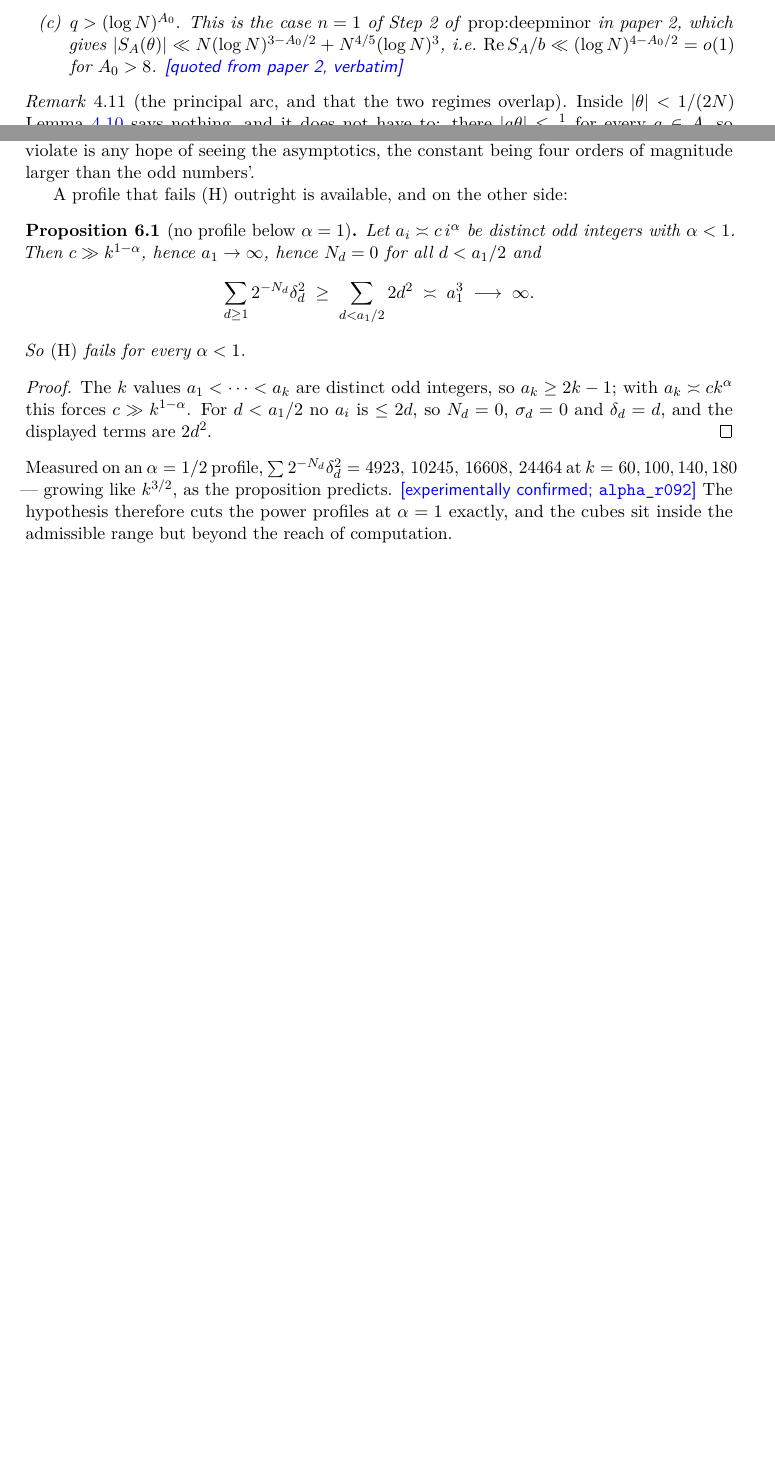
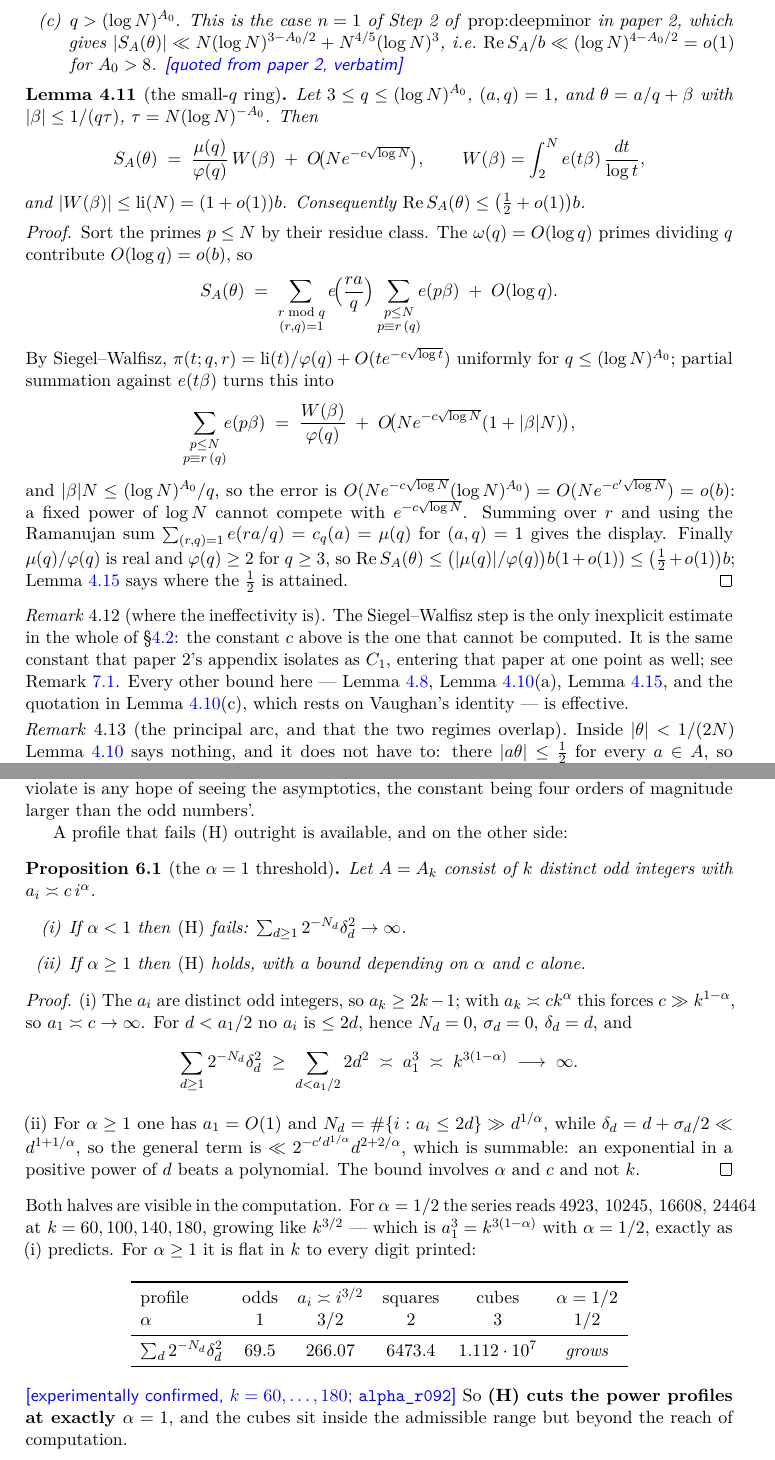
Before and after one commit to mathlab0911/arithmetic-landscape, a LaTeX paper (paper/paper3.tex): two parts of pages 5 and 7 of 8 before the commit and two parts of pages 6 and 8 of 9 after it, joined at a grey line, cut so that both start at the same text, the shorter picture padded with empty space. Compiled offline with pdfLaTeX.

Commit message:
r094: lem:eta(b) written out - no [needs writing] left in the bridge; prop:alphalb made two-part (alpha=1 threshold both ways); Table 1 gains the alpha=3/2 row built to test a prediction; rem:onek split by claim status; rem:whereC1 makes the single-ineffective-constant claim checkable; skill save folds in F46 plus four extensions

```diff
--- a/paper/paper3.tex
+++ b/paper/paper3.tex
@@ -371,6 +380,49 @@ Let $A=P_k$ and $N=a_k$. Then
   \STATUS{quoted from paper 2, verbatim}
 \end{enumerate}
 \end{lemma}
+
+\begin{lemma}[the small-$q$ ring]\label{lem:etab}
+Let $3\le q\le(\log N)^{A_0}$, $(a,q)=1$, and $\theta=a/q+\beta$ with
+$|\beta|\le1/(q\tau)$, $\tau=N(\log N)^{-A_0}$. Then
+\[
+  S_A(\theta)\;=\;\frac{\mu(q)}{\varphi(q)}\,W(\beta)\;+\;O\!\bigl(N e^{-c\sqrt{\log N}}\bigr),
+  \qquad W(\beta)=\int_2^{N}e(t\beta)\,\frac{dt}{\log t},
+\]
+and $|W(\beta)|\le\operatorname{li}(N)=(1+o(1))b$. Consequently
+$\operatorname{Re}S_A(\theta)\le\bigl(\tfrac12+o(1)\bigr)b$.
+\end{lemma}
+
+\begin{proof}
+Sort the primes $p\le N$ by their residue class. The $\omega(q)=O(\log q)$ primes dividing $q$
+contribute $O(\log q)=o(b)$, so
+\[
+  S_A(\theta)\;=\;\sum_{\substack{r\bmod q\\(r,q)=1}}e\!\Bigl(\frac{ra}{q}\Bigr)
+    \sum_{\substack{p\le N\\p\equiv r\,(q)}}\!\!e(p\beta)\;+\;O(\log q).
+\]
+By Siegel--Walfisz, $\pi(t;q,r)=\operatorname{li}(t)/\varphi(q)+O(te^{-c\sqrt{\log t}})$
+uniformly for $q\le(\log N)^{A_0}$; partial summation against $e(t\beta)$ turns this into
+\[
+  \sum_{\substack{p\le N\\p\equiv r\,(q)}}\!\!e(p\beta)
+  \;=\;\frac{W(\beta)}{\varphi(q)}
+     \;+\;O\!\bigl(Ne^{-c\sqrt{\log N}}(1+|\beta|N)\bigr),
+\]
+and $|\beta|N\le(\log N)^{A_0}/q$, so the error is $O(Ne^{-c\sqrt{\log N}}(\log N)^{A_0})
+=O(Ne^{-c'\sqrt{\log N}})=o(b)$: a fixed power of $\log N$ cannot compete with
+$e^{-c\sqrt{\log N}}$. Summing over $r$ and using the Ramanujan sum
+$\sum_{(r,q)=1}e(ra/q)=c_q(a)=\mu(q)$ for $(a,q)=1$ gives the display. Finally
+$\mu(q)/\varphi(q)$ is real and $\varphi(q)\ge2$ for $q\ge3$, so
+$\operatorname{Re}S_A(\theta)\le\bigl(|\mu(q)|/\varphi(q)\bigr)b(1+o(1))\le
+\bigl(\tfrac12+o(1)\bigr)b$; Lemma~\ref{lem:six} says where the $\tfrac12$ is attained.
+\end{proof}
+
+\begin{remark}[where the ineffectivity is]\label{rem:whereC1}
+The Siegel--Walfisz step is the only inexplicit estimate in the whole of \S\ref{sec:bridge}:
+the constant $c$ above is the one that cannot be computed. It is the same constant that
+paper~2's appendix isolates as $C_1$, entering that paper at one point as well; see
+Remark~\ref{rem:oneconstant}. Every other bound here --- Lemma~\ref{lem:kappa},
+Lemma~\ref{lem:eta}(a), Lemma~\ref{lem:six}, and the quotation in
+Lemma~\ref{lem:eta}(c), which rests on Vaughan's identity --- is effective.
+\end{remark}
 
 \begin{remark}[the principal arc, and that the two regimes overlap]\label{rem:principal}
 Inside $|\theta|<1/(2N)$ Lemma~\ref{lem:eta} says nothing, and it does not have to: there
@@ -495,28 +547,50 @@ orders of magnitude larger than the odd numbers'.
 
 A profile that fails \textup{(H)} outright is available, and on the other side:
 
-\begin{proposition}[no profile below $\alpha=1$]\label{prop:alphalb}
-Let $a_i\asymp c\,i^{\alpha}$ be distinct odd integers with $\alpha<1$. Then
-$c\gg k^{1-\alpha}$, hence $a_1\to\infty$, hence $N_d=0$ for all $d<a_1/2$ and
-\[
-  \sum_{d\ge1}2^{-N_d}\delta_d^{2}\;\ge\;\sum_{d<a_1/2}2d^{2}\;\asymp\;a_1^{3}
-  \;\longrightarrow\;\infty .
-\]
-So \textup{(H)} fails for every $\alpha<1$.
+\begin{proposition}[the $\alpha=1$ threshold]\label{prop:alphalb}
+Let $A=A_k$ consist of $k$ distinct odd integers with $a_i\asymp c\,i^{\alpha}$.
+\begin{enumerate}
+\item[(i)] If $\alpha<1$ then \textup{(H)} fails: $\sum_{d\ge1}2^{-N_d}\delta_d^{2}\to\infty$.
+\item[(ii)] If $\alpha\ge1$ then \textup{(H)} holds, with a bound depending on $\alpha$ and $c$
+      alone.
+\end{enumerate}
 \end{proposition}
 
 \begin{proof}
-The $k$ values $a_1<\dots<a_k$ are distinct odd integers, so $a_k\ge2k-1$; with
-$a_k\asymp ck^{\alpha}$ this forces $c\gg k^{1-\alpha}$. For $d<a_1/2$ no $a_i$ is $\le2d$, so
-$N_d=0$, $\sigma_d=0$ and $\delta_d=d$, and the displayed terms are $2d^2$.
+(i) The $a_i$ are distinct odd integers, so $a_k\ge2k-1$; with $a_k\asymp ck^{\alpha}$ this
+forces $c\gg k^{1-\alpha}$, so $a_1\asymp c\to\infty$. For $d<a_1/2$ no $a_i$ is $\le2d$, hence
+$N_d=0$, $\sigma_d=0$, $\delta_d=d$, and
+\[
+  \sum_{d\ge1}2^{-N_d}\delta_d^{2}\;\ge\;\sum_{d<a_1/2}2d^{2}\;\asymp\;a_1^{3}
+  \;\asymp\;k^{3(1-\alpha)}\;\longrightarrow\;\infty .
+\]
+(ii) For $\alpha\ge1$ one has $a_1=O(1)$ and $N_d=\#\{i:a_i\le2d\}\gg d^{1/\alpha}$, while
+$\delta_d=d+\sigma_d/2\ll d^{1+1/\alpha}$, so the general term is
+$\ll2^{-c'd^{1/\alpha}}d^{2+2/\alpha}$, which is summable: an exponential in a positive power
+of $d$ beats a polynomial. The bound involves $\alpha$ and $c$ and not $k$.
 \end{proof}
 
 \noindent
-Measured on an $\alpha=1/2$ profile, $\sum2^{-N_d}\delta_d^2=4923,\,10245,\,16608,\,24464$ at
-$k=60,100,140,180$ --- growing like $k^{3/2}$, as the proposition predicts.
-\STATUS{experimentally confirmed; \texttt{alpha\_r092}} The hypothesis therefore cuts the
-power profiles at $\alpha=1$ exactly, and the cubes sit inside the admissible range but
-beyond the reach of computation.
+Both halves are visible in the computation. For $\alpha=1/2$ the series reads
+$4923,\,10245,\,16608,\,24464$ at $k=60,100,140,180$, growing like $k^{3/2}$ --- which is
+$a_1^{3}=k^{3(1-\alpha)}$ with $\alpha=1/2$, exactly as (i) predicts. For $\alpha\ge1$ it is
+flat in $k$ to every digit printed:
+
+\begin{center}
+\begin{tabular}{lccccc}
+\toprule
+profile & odds & $a_i\asymp i^{3/2}$ & squares & cubes & $\alpha=1/2$\\
+$\alpha$ & 1 & 3/2 & 2 & 3 & 1/2\\
+\midrule
+$\sum_d2^{-N_d}\delta_d^2$ & 69.5 & 266.07 & 6473.4 & $1.112\cdot10^{7}$ & \emph{grows}\\
+\bottomrule
+\end{tabular}
+\end{center}
+
+\noindent
+\STATUS{experimentally confirmed, $k=60,\dots,180$; \texttt{alpha\_r092}}
+So \textbf{(H) cuts the power profiles at exactly $\alpha=1$}, and the cubes sit inside the
+admissible range but beyond the reach of computation.
 
 \section{Honest scope}\label{sec:scope}
 
```
Also changed, not shown: tools/ledger_pending.md (+2 -20 lines), paper/.labels/paper3.txt, paper/paper3.pdf, paper/paper3.tex (33 more changed lines), 2 other files.
